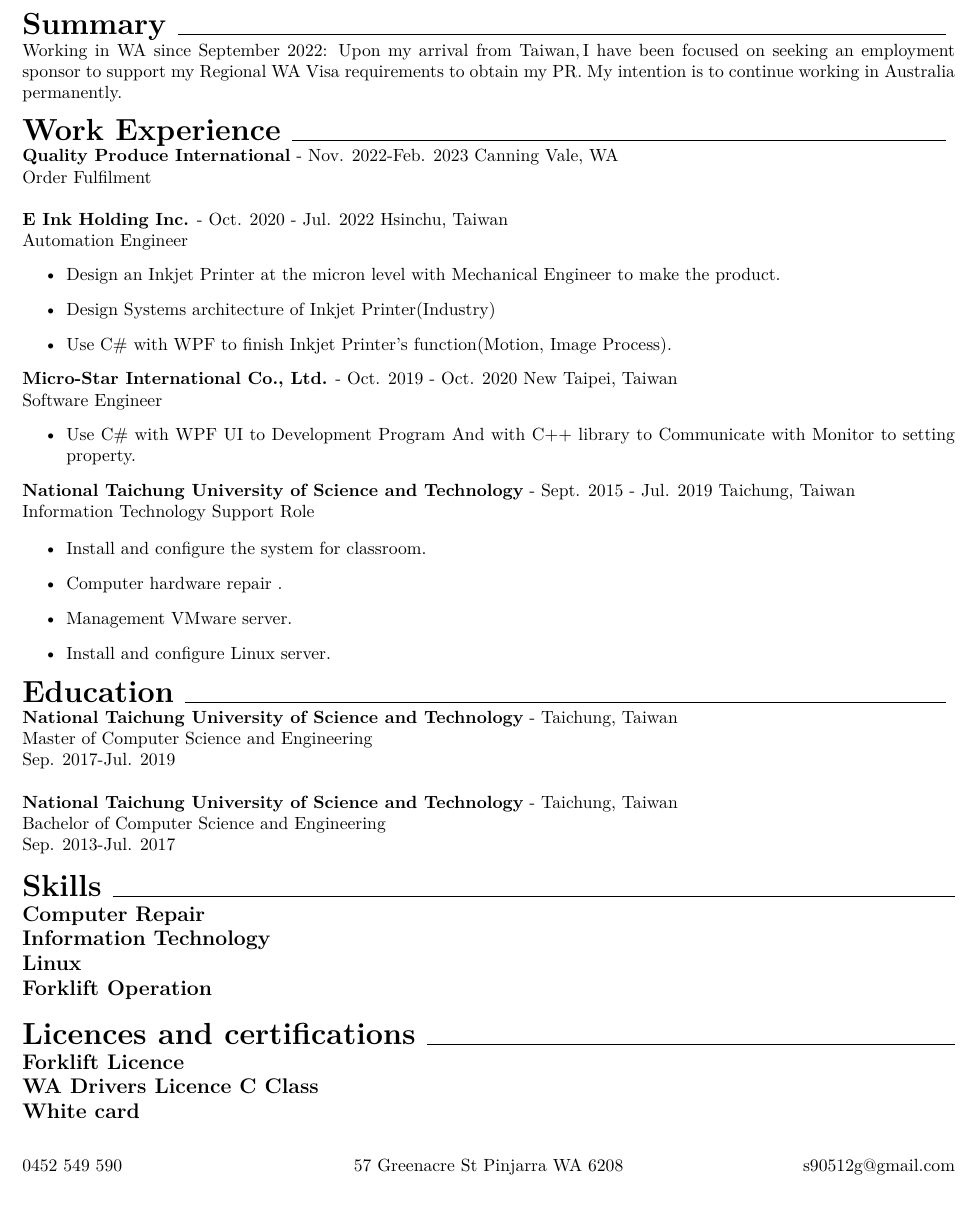
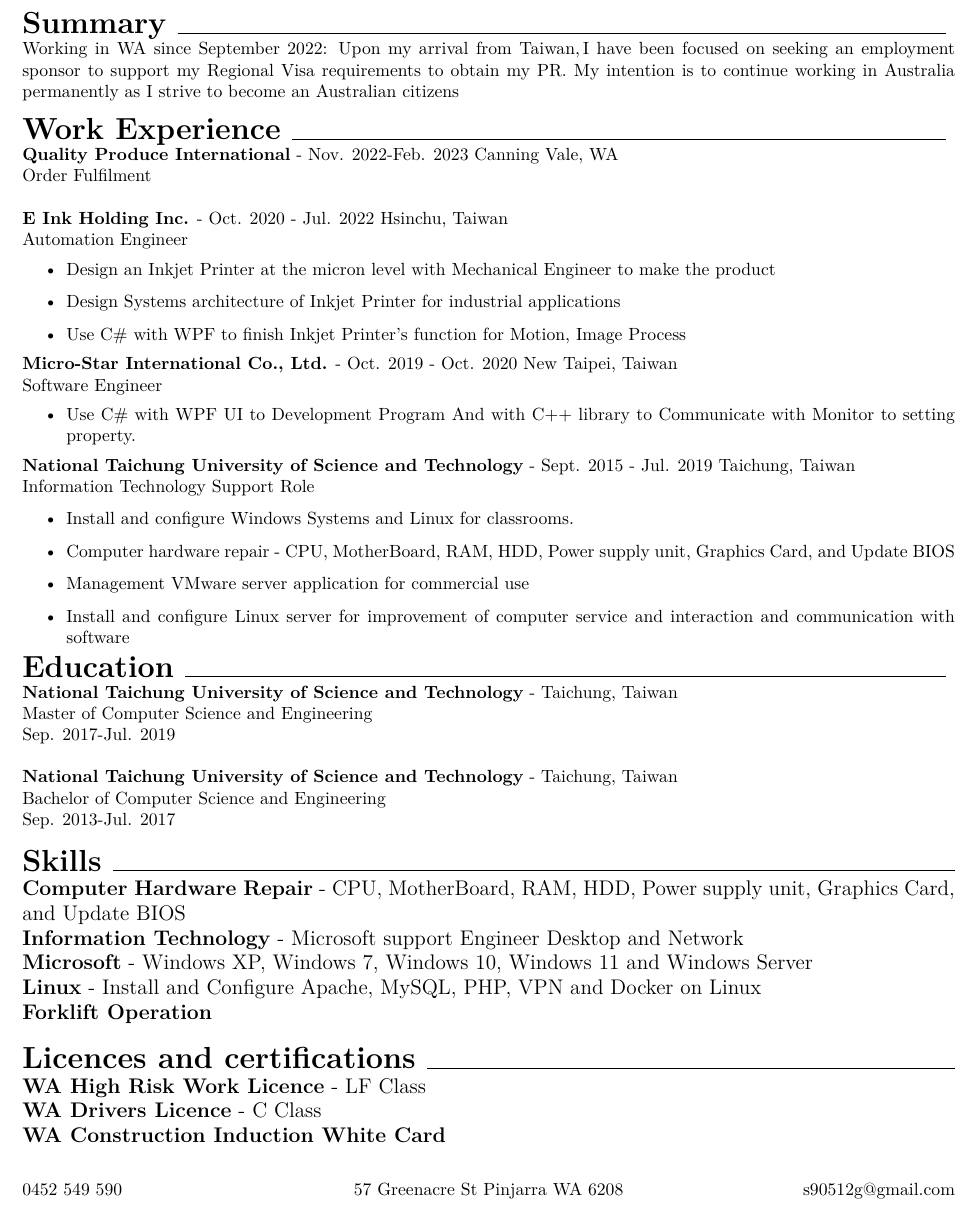
Before and after one commit to s90512g/ITSupportCV, a LaTeX CV (resume.tex): part of the page, cut so that both start at the same text. Compiled offline with XeLaTeX; a missing font is replaced by an installed copy or a similar font.

Commit message:
Update resume

```diff
--- a/resume.tex
+++ b/resume.tex
@@ -1,5 +1,5 @@
 \documentclass[11pt a4paper]{article}
-\usepackage[top=1.5cm, left=1.5cm, right=1.5cm]{geometry}
+\usepackage[top=1cm, left=1.5cm, right=1.5cm]{geometry}
 \parindent=0pt
 \usepackage{fontspec}
 \setsansfont{Arial}
@@ -23,7 +23,7 @@
 }
 \end{LARGE}
 
-Working in WA since September 2022:  Upon my arrival from Taiwan,\,I have been focused on seeking an employment sponsor to support my Regional WA Visa requirements to obtain my PR. My intention is to continue working in Australia permanently.\\
+Working in WA since September 2022:  Upon my arrival from Taiwan,\,I have been focused on seeking an employment sponsor to support my Regional Visa requirements to obtain my PR. My intention is to continue working in Australia permanently as  I strive to become an Australian citizens \\
 
 %------Work Experience------%
 \begin{LARGE}
@@ -42,9 +42,9 @@ Order Fulfilment\\
 
 Automation Engineer
 \begin{itemize}
-        \item {Design an Inkjet Printer at the micron level with Mechanical Engineer to make the product.}
-        \item {Design Systems architecture of Inkjet Printer(Industry)}
-        \item {Use C\# with WPF to finish Inkjet Printer's function(Motion, Image Process).}
+        \item {Design an Inkjet Printer at the micron level with Mechanical Engineer to make the product}
+        \item {Design Systems architecture of Inkjet Printer for  industrial applications}
+        \item {Use C\# with WPF to finish Inkjet Printer's function for Motion, Image Process}
 \end{itemize}
 %---------------------------------------------------------
 
@@ -60,10 +60,10 @@ Software Engineer
 Information Technology Support Role
 
 \begin{itemize}
-        \item {Install and configure the system for classroom.}
-        \item {Computer hardware repair .}
-        \item {Management VMware server.}
-        \item {Install and configure Linux server.}
+        \item {Install and configure Windows Systems and Linux for classrooms.}
+        \item {Computer hardware repair - CPU, MotherBoard, RAM, HDD, Power supply unit, Graphics Card, and Update BIOS}
+        \item {Management VMware server application for commercial use}
+        \item {Install and configure Linux server for improvement of computer service and interaction and communication with software}
 \end{itemize}
 
 
@@ -89,9 +89,11 @@ Sep. 2013-Jul. 2017\\
 }
 \end{LARGE}
 \large{
-\textbf{Computer Repair\\
-Information Technology\\
-Linux\\
+\textbf{Computer Hardware Repair} - CPU, MotherBoard, RAM, HDD, Power supply unit, Graphics Card, and Update BIOS\\
+\textbf{Information Technology} - Microsoft support Engineer Desktop and Network\\
+\textbf{Microsoft} - Windows XP, Windows 7, Windows 10, Windows 11 and Windows Server\\
+\textbf{Linux} - Install and Configure Apache, MySQL, PHP, VPN and Docker on Linux\\
+\textbf{
 Forklift Operation\\
 }}
 
@@ -102,9 +104,8 @@ Forklift Operation\\
 \hrulefill\\
 }
 \end{LARGE}
-\textbf{Forklift Licence\\
-WA Drivers Licence C Class\\
-White card
-}
+\textbf{WA High Risk Work Licence} - LF Class  \\
+\textbf{WA Drivers Licence} - C Class\\
+\textbf{WA Construction Induction White Card}
 
 \end{document}
```
Also changed, not shown: coverletter.pdf (deleted), resume.pdf, 1 other file.
